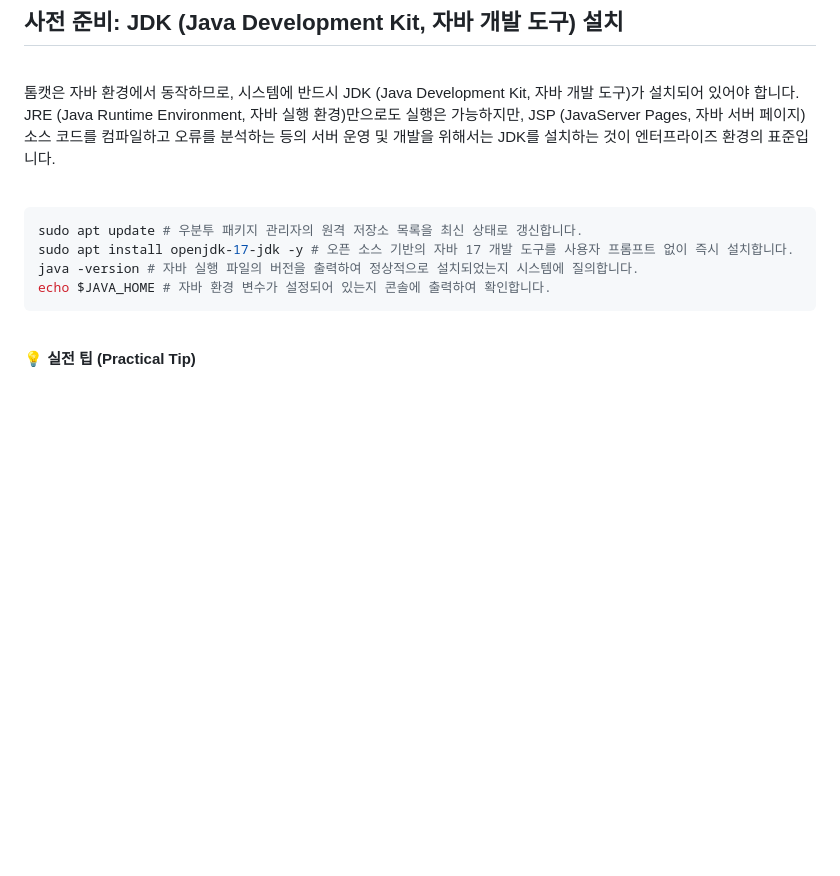
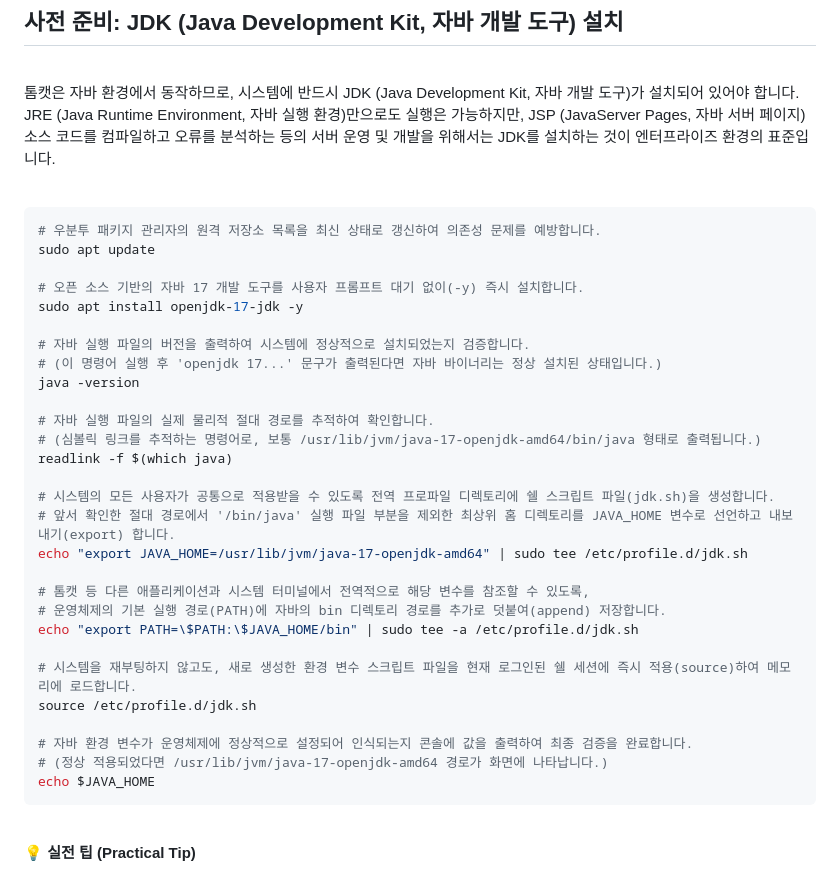
Before and after one commit to putto4u/06.Hacking-Security, a Markdown page: 910.NextCopy/0015. 톰캣서버 구축.md, the part around the change. Drawn GitHub-style; blank space fills up the shorter version.

````diff
--- a/910.NextCopy/0015. 톰캣서버 구축.md
+++ b/910.NextCopy/0015. 톰캣서버 구축.md
@@ -30,10 +30,34 @@
 <br>
 
 ```bash
-sudo apt update # 우분투 패키지 관리자의 원격 저장소 목록을 최신 상태로 갱신합니다.
-sudo apt install openjdk-17-jdk -y # 오픈 소스 기반의 자바 17 개발 도구를 사용자 프롬프트 없이 즉시 설치합니다.
-java -version # 자바 실행 파일의 버전을 출력하여 정상적으로 설치되었는지 시스템에 질의합니다.
-echo $JAVA_HOME # 자바 환경 변수가 설정되어 있는지 콘솔에 출력하여 확인합니다.
+# 우분투 패키지 관리자의 원격 저장소 목록을 최신 상태로 갱신하여 의존성 문제를 예방합니다.
+sudo apt update
+
+# 오픈 소스 기반의 자바 17 개발 도구를 사용자 프롬프트 대기 없이(-y) 즉시 설치합니다.
+sudo apt install openjdk-17-jdk -y
+
+# 자바 실행 파일의 버전을 출력하여 시스템에 정상적으로 설치되었는지 검증합니다.
+# (이 명령어 실행 후 'openjdk 17...' 문구가 출력된다면 자바 바이너리는 정상 설치된 상태입니다.)
+java -version
+
+# 자바 실행 파일의 실제 물리적 절대 경로를 추적하여 확인합니다.
+# (심볼릭 링크를 추적하는 명령어로, 보통 /usr/lib/jvm/java-17-openjdk-amd64/bin/java 형태로 출력됩니다.)
+readlink -f $(which java)
+
+# 시스템의 모든 사용자가 공통으로 적용받을 수 있도록 전역 프로파일 디렉토리에 쉘 스크립트 파일(jdk.sh)을 생성합니다.
+# 앞서 확인한 절대 경로에서 '/bin/java' 실행 파일 부분을 제외한 최상위 홈 디렉토리를 JAVA_HOME 변수로 선언하고 내보내기(export) 합니다.
+echo "export JAVA_HOME=/usr/lib/jvm/java-17-openjdk-amd64" | sudo tee /etc/profile.d/jdk.sh
+
+# 톰캣 등 다른 애플리케이션과 시스템 터미널에서 전역적으로 해당 변수를 참조할 수 있도록,
+# 운영체제의 기본 실행 경로(PATH)에 자바의 bin 디렉토리 경로를 추가로 덧붙여(append) 저장합니다.
+echo "export PATH=\$PATH:\$JAVA_HOME/bin" | sudo tee -a /etc/profile.d/jdk.sh
+
+# 시스템을 재부팅하지 않고도, 새로 생성한 환경 변수 스크립트 파일을 현재 로그인된 쉘 세션에 즉시 적용(source)하여 메모리에 로드합니다.
+source /etc/profile.d/jdk.sh
+
+# 자바 환경 변수가 운영체제에 정상적으로 설정되어 인식되는지 콘솔에 값을 출력하여 최종 검증을 완료합니다.
+# (정상 적용되었다면 /usr/lib/jvm/java-17-openjdk-amd64 경로가 화면에 나타납니다.)
+echo $JAVA_HOME
 ```
 
 <br>
````
